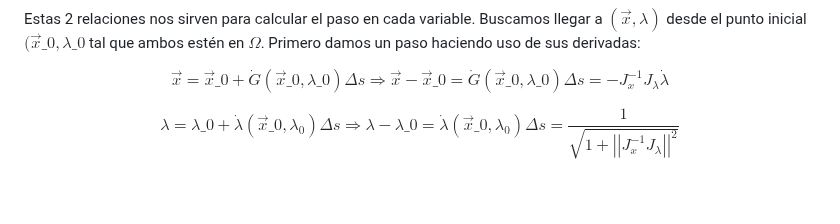
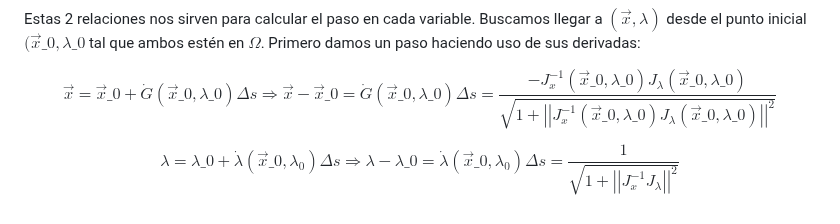
Before and after one commit to LeosEquation/SSFC2024, a Markdown page: README.md, the part around the change. Drawn GitHub-style.

```diff
--- a/README.md
+++ b/README.md
@@ -48,6 +48,6 @@ $$\dfrac{d\lambda}{ds} = \dot{\lambda} = \dfrac{1}{\sqrt{1 + \left|\left|J_{x}^{
 
 Estas 2 relaciones nos sirven para calcular el paso en cada variable. Buscamos llegar a $(\vec{x},\lambda)$ desde el punto inicial $(\vec{x}\_{0},\lambda\_{0}$ tal que ambos estén en $\Omega$. Primero damos un paso haciendo uso de sus derivadas:
 
-$$ \vec{x} = \vec{x}\_{0} + \dot{G}(\vec{x}\_{0},\lambda\_{0})\Delta s \Rightarrow \vec{x} - \vec{x}\_{0} = \dot{G}(\vec{x}\_{0},\lambda\_{0})\Delta s  = -J_{x}^{-1}J_{\lambda} \dot{\lambda}$$
+$$ \vec{x} = \vec{x}\_{0} + \dot{G}(\vec{x}\_{0},\lambda\_{0})\Delta s \Rightarrow \vec{x} - \vec{x}\_{0} = \dot{G}(\vec{x}\_{0},\lambda\_{0})\Delta s  = \dfrac{-J_{x}^{-1}(\vec{x}\_{0},\lambda\_{0})J_{\lambda}(\vec{x}\_{0},\lambda\_{0})}{\sqrt{1 + \left|\left|J_{x}^{-1}(\vec{x}\_{0},\lambda\_{0})J_{\lambda}(\vec{x}\_{0},\lambda\_{0})\right|\right|^{2}}}$$
 
 $$ \lambda = \lambda\_{0} + \dot{\lambda}(\vec{x}\_{0},\lambda_{0})\Delta s \Rightarrow \lambda - \lambda\_{0} = \dot{\lambda}(\vec{x}\_{0},\lambda_{0})\Delta s = \dfrac{1}{\sqrt{1 + \left|\left|J_{x}^{-1}J_{\lambda}\right|\right|^{2}}} $$
```
